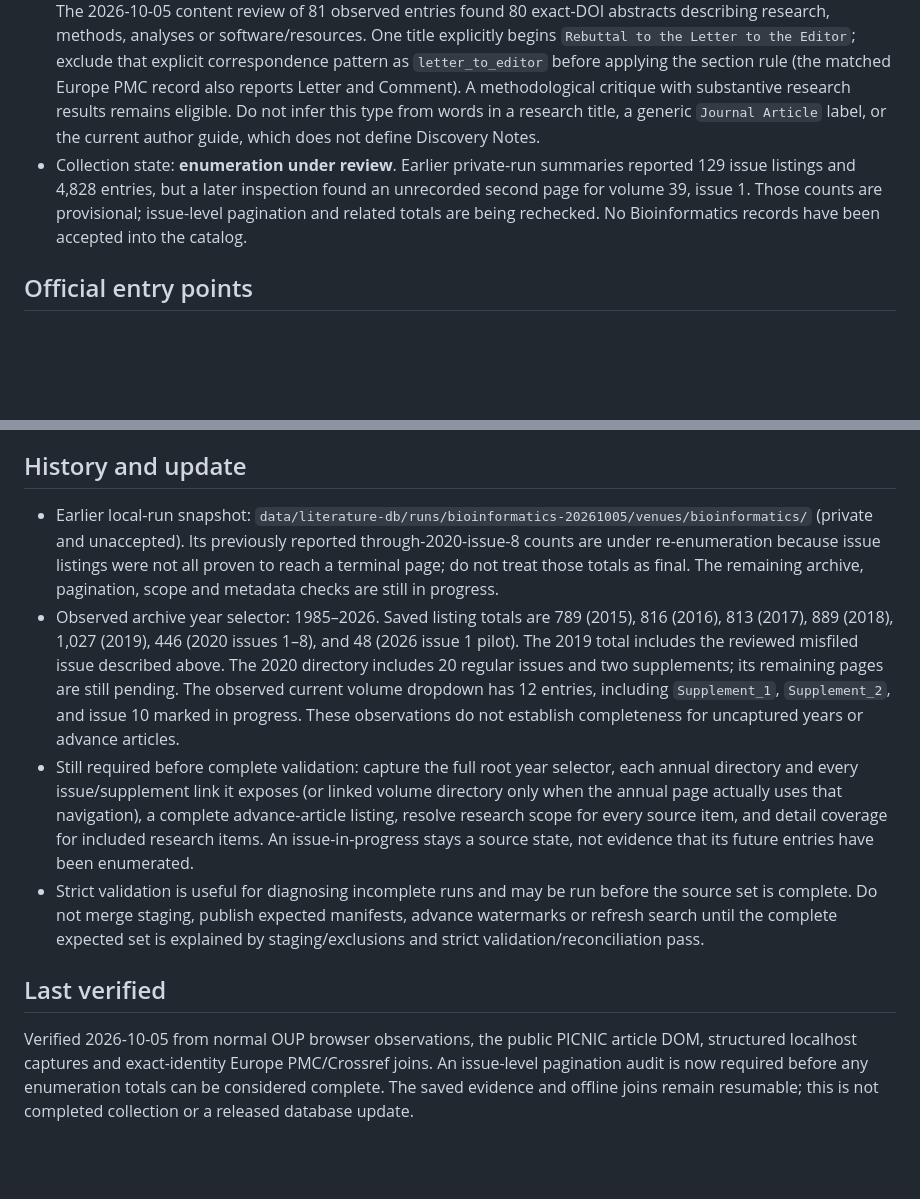
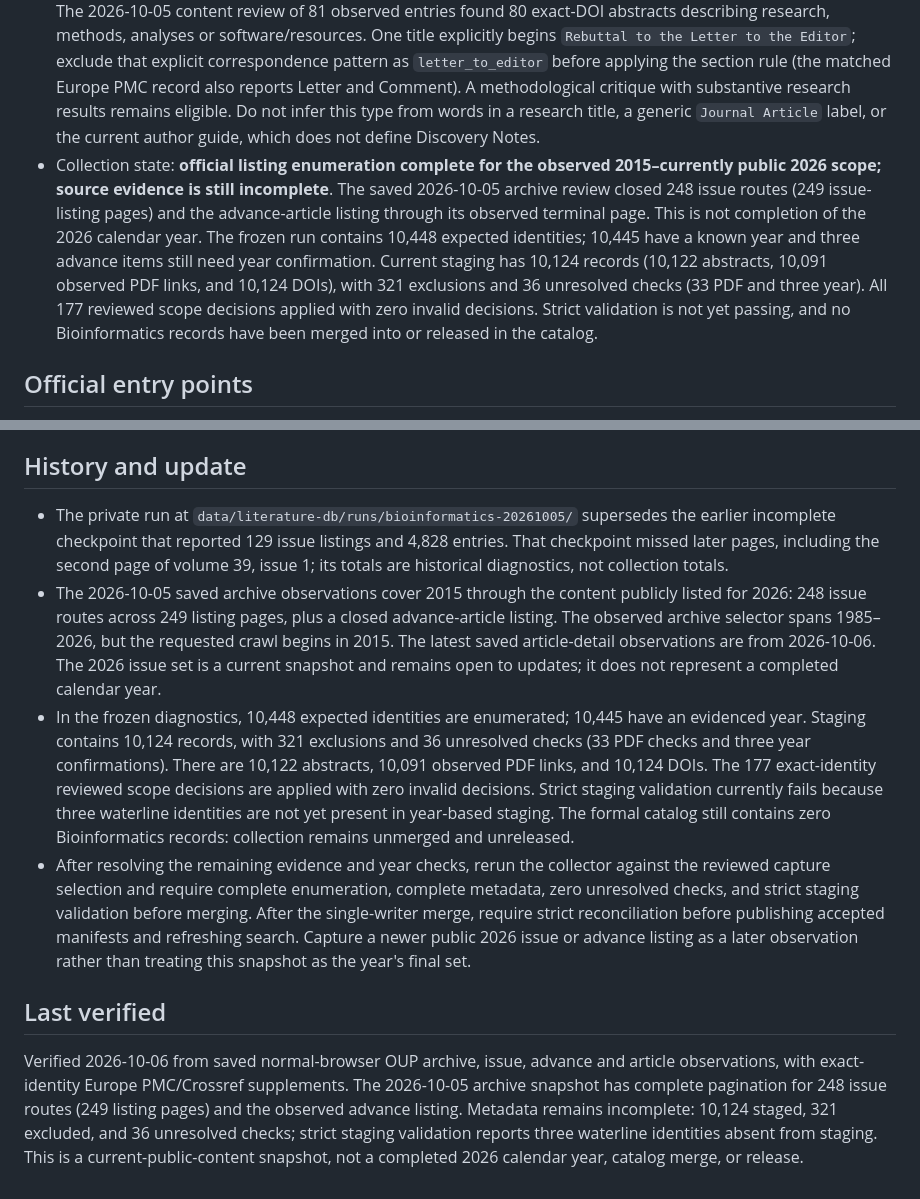
Before and after one commit to clt20011110/literature-db-skill, a Markdown page: references/venues/bioinformatics.md, 2 parts joined by grey strips. GitHub-like rendering; blank space fills up the shorter version.

Commit message:
docs: record verified Bioinformatics enumeration checkpoint

```diff
--- a/references/venues/bioinformatics.md
+++ b/references/venues/bioinformatics.md
@@ -13,7 +13,7 @@
 - Do not exclude every `MESSAGE FROM THE ISCB` / `MESSAGE FROM ISCB` item by section alone. With an exact message section/category component, exclude only titles that explicitly identify an award, prize, competition, meeting/conference report, conference-program update, or a reaction/response to an editorial; use `society_information` for society notices and meeting coverage, and `editorial` for the explicit editorial response. Unknown messages remain unresolved unless a separate exact source rule resolves them; for example, an exact unconflicted Europe PMC `research-article` type may qualify under the documented fallback, while generic `Journal Article` does not. State-of-the-art titles whose event/report status is unclear remain unresolved. Do not let broad words such as “award,” “meeting,” or “editorial” exclude an ordinary `Original Paper`.
 - Explicit full publisher titles also identify some nonresearch records despite generic API research labels: `ISMB[/ECCB] YYYY PROCEEDINGS PAPERS COMMITTEE` is front matter; year-prefixed ISCB Overton Prize, Innovator Award, Accomplishments by a Senior Scientist Award, Outstanding Service Award, and Outstanding Contributions to ISCB Award titles followed by a colon/dash and recipient are society award profiles. The observed full-title forms `YYYY Outstanding Contributions to ISCB Awarded to …` and `ISCB Honors YYYY Award Recipients …` are also explicit society award announcements. Preserve the observed titles and exclusion reasons. Do not exclude an entire `Awards Papers` section or research titles merely containing award/committee words. A `Retracted:` title prefix identifies a retracted paper, and `Publisher’s Note: ‘Expression of Concern: …’` identifies a publisher notice.
 - Include the exact `Discovery Note` / `Discovery Notes` section or category component as short research reports. The 2026-10-05 content review of 81 observed entries found 80 exact-DOI abstracts describing research, methods, analyses or software/resources. One title explicitly begins `Rebuttal to the Letter to the Editor`; exclude that explicit correspondence pattern as `letter_to_editor` before applying the section rule (the matched Europe PMC record also reports Letter and Comment). A methodological critique with substantive research results remains eligible. Do not infer this type from words in a research title, a generic `Journal Article` label, or the current author guide, which does not define Discovery Notes.
-- Collection state: **enumeration under review**. Earlier private-run summaries reported 129 issue listings and 4,828 entries, but a later inspection found an unrecorded second page for volume 39, issue 1. Those counts are provisional; issue-level pagination and related totals are being rechecked. No Bioinformatics records have been accepted into the catalog.
+- Collection state: **official listing enumeration complete for the observed 2015–currently public 2026 scope; source evidence is still incomplete**. The saved 2026-10-05 archive review closed 248 issue routes (249 issue-listing pages) and the advance-article listing through its observed terminal page. This is not completion of the 2026 calendar year. The frozen run contains 10,448 expected identities; 10,445 have a known year and three advance items still need year confirmation. Current staging has 10,124 records (10,122 abstracts, 10,091 observed PDF links, and 10,124 DOIs), with 321 exclusions and 36 unresolved checks (33 PDF and three year). All 177 reviewed scope decisions applied with zero invalid decisions. Strict validation is not yet passing, and no Bioinformatics records have been merged into or released in the catalog.
 
 ## Official entry points
 
@@ -118,11 +118,11 @@ Run either fetcher's `--help` for paging, delay and resumable pilot options. If
 
 ## History and update
 
-- Earlier local-run snapshot: `data/literature-db/runs/bioinformatics-20261005/venues/bioinformatics/` (private and unaccepted). Its previously reported through-2020-issue-8 counts are under re-enumeration because issue listings were not all proven to reach a terminal page; do not treat those totals as final. The remaining archive, pagination, scope and metadata checks are still in progress.
-- Observed archive year selector: 1985–2026. Saved listing totals are 789 (2015), 816 (2016), 813 (2017), 889 (2018), 1,027 (2019), 446 (2020 issues 1–8), and 48 (2026 issue 1 pilot). The 2019 total includes the reviewed misfiled issue described above. The 2020 directory includes 20 regular issues and two supplements; its remaining pages are still pending. The observed current volume dropdown has 12 entries, including `Supplement_1`, `Supplement_2`, and issue 10 marked in progress. These observations do not establish completeness for uncaptured years or advance articles.
-- Still required before complete validation: capture the full root year selector, each annual directory and every issue/supplement link it exposes (or linked volume directory only when the annual page actually uses that navigation), a complete advance-article listing, resolve research scope for every source item, and detail coverage for included research items. An issue-in-progress stays a source state, not evidence that its future entries have been enumerated.
-- Strict validation is useful for diagnosing incomplete runs and may be run before the source set is complete. Do not merge staging, publish expected manifests, advance watermarks or refresh search until the complete expected set is explained by staging/exclusions and strict validation/reconciliation pass.
+- The private run at `data/literature-db/runs/bioinformatics-20261005/` supersedes the earlier incomplete checkpoint that reported 129 issue listings and 4,828 entries. That checkpoint missed later pages, including the second page of volume 39, issue 1; its totals are historical diagnostics, not collection totals.
+- The 2026-10-05 saved archive observations cover 2015 through the content publicly listed for 2026: 248 issue routes across 249 listing pages, plus a closed advance-article listing. The observed archive selector spans 1985–2026, but the requested crawl begins in 2015. The latest saved article-detail observations are from 2026-10-06. The 2026 issue set is a current snapshot and remains open to updates; it does not represent a completed calendar year.
+- In the frozen diagnostics, 10,448 expected identities are enumerated; 10,445 have an evidenced year. Staging contains 10,124 records, with 321 exclusions and 36 unresolved checks (33 PDF checks and three year confirmations). There are 10,122 abstracts, 10,091 observed PDF links, and 10,124 DOIs. The 177 exact-identity reviewed scope decisions are applied with zero invalid decisions. Strict staging validation currently fails because three waterline identities are not yet present in year-based staging. The formal catalog still contains zero Bioinformatics records: collection remains unmerged and unreleased.
+- After resolving the remaining evidence and year checks, rerun the collector against the reviewed capture selection and require complete enumeration, complete metadata, zero unresolved checks, and strict staging validation before merging. After the single-writer merge, require strict reconciliation before publishing accepted manifests and refreshing search. Capture a newer public 2026 issue or advance listing as a later observation rather than treating this snapshot as the year's final set.
 
 ## Last verified
 
-Verified 2026-10-05 from normal OUP browser observations, the public PICNIC article DOM, structured localhost captures and exact-identity Europe PMC/Crossref joins. An issue-level pagination audit is now required before any enumeration totals can be considered complete. The saved evidence and offline joins remain resumable; this is not completed collection or a released database update.
+Verified 2026-10-06 from saved normal-browser OUP archive, issue, advance and article observations, with exact-identity Europe PMC/Crossref supplements. The 2026-10-05 archive snapshot has complete pagination for 248 issue routes (249 listing pages) and the observed advance listing. Metadata remains incomplete: 10,124 staged, 321 excluded, and 36 unresolved checks; strict staging validation reports three waterline identities absent from staging. This is a current-public-content snapshot, not a completed 2026 calendar year, catalog merge, or release.
```
